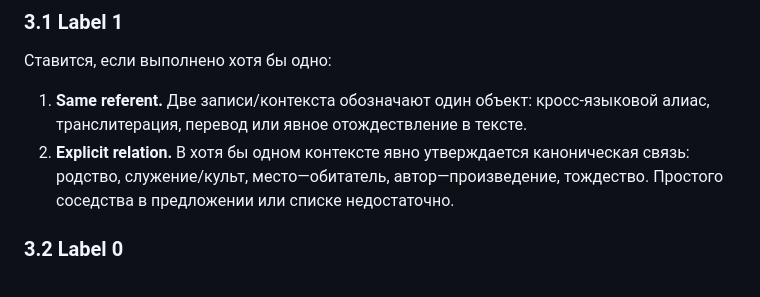
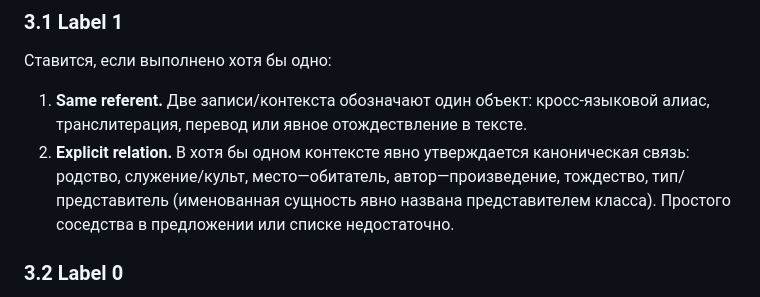
Before and after one commit to DEICIDEGRAUER/entity_analyzer, a Markdown page: docs/PHASE_C.md, the part around one of its changes. GitHub-like rendering.

```diff
--- a/docs/PHASE_C.md
+++ b/docs/PHASE_C.md
@@ -123,8 +125,9 @@ Near-misses, которые **не** вошли в 11 и не будут выд
    алиас, транслитерация, перевод или явное отождествление в тексте.
 2. **Explicit relation.** В хотя бы одном контексте явно утверждается
    каноническая связь: родство, служение/культ, место—обитатель,
-   автор—произведение, тождество. Простого соседства в предложении или списке
-   недостаточно.
+   автор—произведение, тождество, тип/представитель (именованная сущность
+   явно названа представителем класса). Простого соседства в предложении или
+   списке недостаточно.
 
 ### 3.2 Label 0
 
```
Also changed, not shown: other parts of docs/PHASE_C.md (+18 -10 lines).
